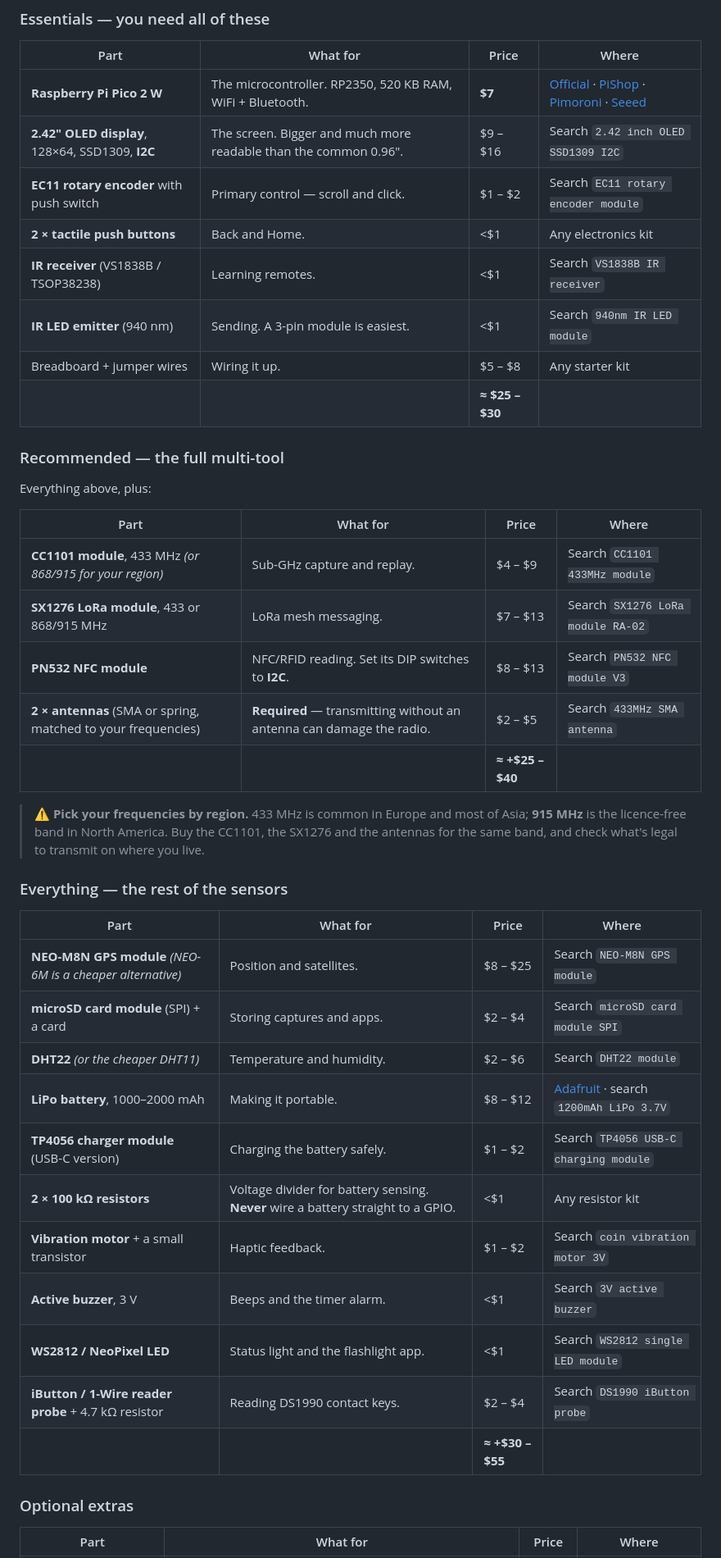
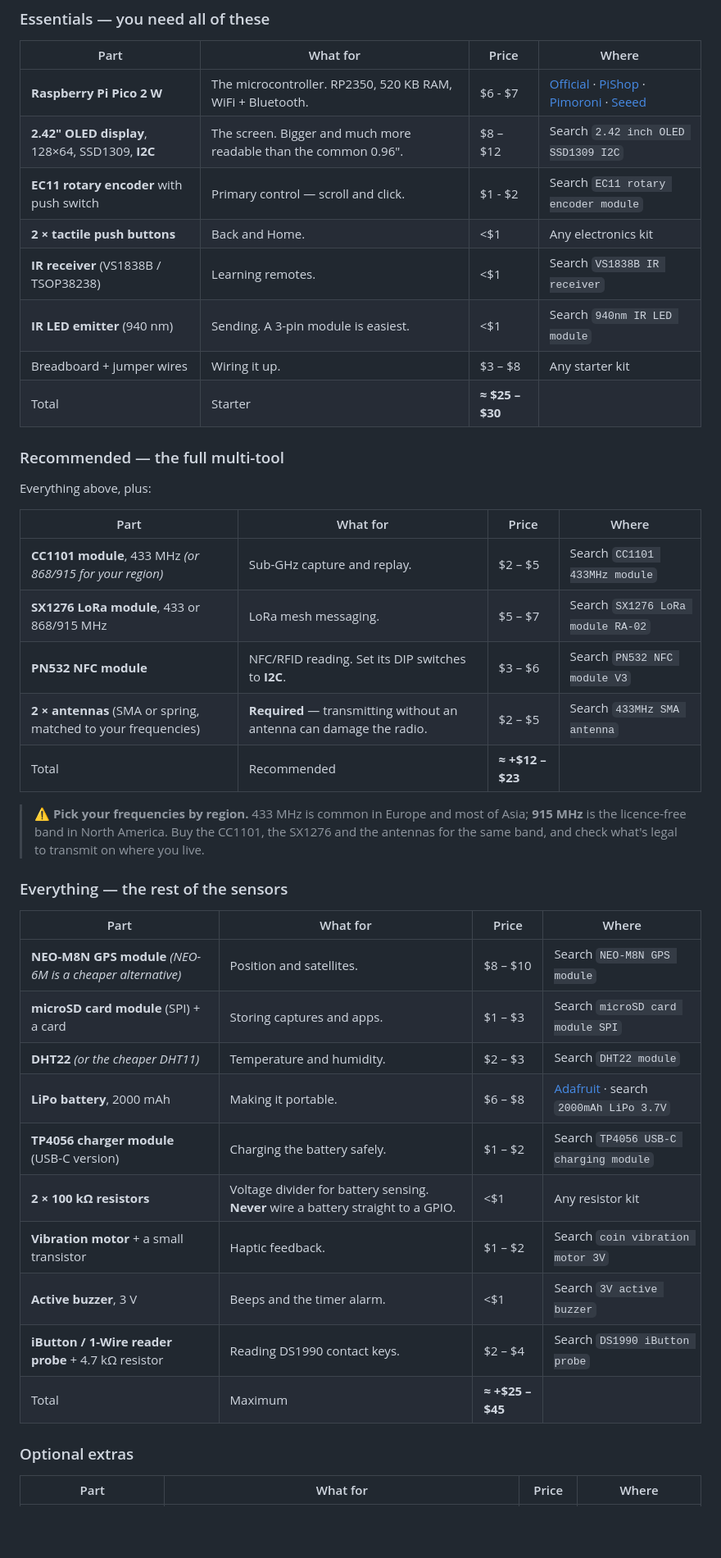
Before and after one commit to dash1101/NovaLabs, a Markdown page: docs/novad1-bom.md, the part around the change. Shown at 82% size. Drawn GitHub-style; blank space fills up the shorter version.

Commit message:
Update pricing and totals in novad1-bom.md

```diff
--- a/docs/novad1-bom.md
+++ b/docs/novad1-bom.md
@@ -113,14 +113,14 @@ modules from AliExpress or eBay.
 
 | Part | What for | Price | Where |
 |---|---|---|---|
-| **Raspberry Pi Pico 2 W** | The microcontroller. RP2350, 520 KB RAM, WiFi + Bluetooth. | **$7** | [Official](https://www.raspberrypi.com/news/raspberry-pi-pico-2-w-on-sale-now/) · [PiShop](https://www.pishop.us/product/raspberry-pi-pico-2-w/) · [Pimoroni](https://shop.pimoroni.com/en-us/products/raspberry-pi-pico-2-w) · [Seeed](https://www.seeedstudio.com/Raspberry-Pi-Pico-2-W-p-6244.html) |
-| **2.42" OLED display**, 128×64, SSD1309, **I2C** | The screen. Bigger and much more readable than the common 0.96". | $9 – $16 | Search `2.42 inch OLED SSD1309 I2C` |
-| **EC11 rotary encoder** with push switch | Primary control — scroll and click. | $1 – $2 | Search `EC11 rotary encoder module` |
+| **Raspberry Pi Pico 2 W** | The microcontroller. RP2350, 520 KB RAM, WiFi + Bluetooth. | $6 - $7 | [Official](https://www.raspberrypi.com/news/raspberry-pi-pico-2-w-on-sale-now/) · [PiShop](https://www.pishop.us/product/raspberry-pi-pico-2-w/) · [Pimoroni](https://shop.pimoroni.com/en-us/products/raspberry-pi-pico-2-w) · [Seeed](https://www.seeedstudio.com/Raspberry-Pi-Pico-2-W-p-6244.html) |
+| **2.42" OLED display**, 128×64, SSD1309, **I2C** | The screen. Bigger and much more readable than the common 0.96". | $8 – $12 | Search `2.42 inch OLED SSD1309 I2C` |
+| **EC11 rotary encoder** with push switch | Primary control — scroll and click. | $1 - $2 | Search `EC11 rotary encoder module` |
 | **2 × tactile push buttons** | Back and Home. | <$1 | Any electronics kit |
 | **IR receiver** (VS1838B / TSOP38238) | Learning remotes. | <$1 | Search `VS1838B IR receiver` |
 | **IR LED emitter** (940 nm) | Sending. A 3-pin module is easiest. | <$1 | Search `940nm IR LED module` |
-| Breadboard + jumper wires | Wiring it up. | $5 – $8 | Any starter kit |
-| | | **≈ $25 – $30** | |
+| Breadboard + jumper wires | Wiring it up. | $3 – $8 | Any starter kit |
+| Total | Starter | **≈ $25 – $30** | |
 
 ### Recommended — the full multi-tool
 
@@ -128,11 +128,11 @@ Everything above, plus:
 
 | Part | What for | Price | Where |
 |---|---|---|---|
-| **CC1101 module**, 433 MHz *(or 868/915 for your region)* | Sub-GHz capture and replay. | $4 – $9 | Search `CC1101 433MHz module` |
-| **SX1276 LoRa module**, 433 or 868/915 MHz | LoRa mesh messaging. | $7 – $13 | Search `SX1276 LoRa module RA-02` |
-| **PN532 NFC module** | NFC/RFID reading. Set its DIP switches to **I2C**. | $8 – $13 | Search `PN532 NFC module V3` |
+| **CC1101 module**, 433 MHz *(or 868/915 for your region)* | Sub-GHz capture and replay. | $2 – $5 | Search `CC1101 433MHz module` |
+| **SX1276 LoRa module**, 433 or 868/915 MHz | LoRa mesh messaging. | $5 – $7 | Search `SX1276 LoRa module RA-02` |
+| **PN532 NFC module** | NFC/RFID reading. Set its DIP switches to **I2C**. | $3 – $6 | Search `PN532 NFC module V3` |
 | **2 × antennas** (SMA or spring, matched to your frequencies) | **Required** — transmitting without an antenna can damage the radio. | $2 – $5 | Search `433MHz SMA antenna` |
-| | | **≈ +$25 – $40** | |
+| Total | Recommended | **≈ +$12 – $23** | |
 
 > ⚠️ **Pick your frequencies by region.** 433 MHz is common in Europe and most of
 > Asia; **915 MHz** is the licence-free band in North America. Buy the CC1101, the
@@ -143,17 +143,16 @@ Everything above, plus:
 
 | Part | What for | Price | Where |
 |---|---|---|---|
-| **NEO-M8N GPS module** *(NEO-6M is a cheaper alternative)* | Position and satellites. | $8 – $25 | Search `NEO-M8N GPS module` |
-| **microSD card module** (SPI) + a card | Storing captures and apps. | $2 – $4 | Search `microSD card module SPI` |
-| **DHT22** *(or the cheaper DHT11)* | Temperature and humidity. | $2 – $6 | Search `DHT22 module` |
-| **LiPo battery**, 1000–2000 mAh | Making it portable. | $8 – $12 | [Adafruit](https://www.adafruit.com/product/377) · search `1200mAh LiPo 3.7V` |
+| **NEO-M8N GPS module** *(NEO-6M is a cheaper alternative)* | Position and satellites. | $8 – $10 | Search `NEO-M8N GPS module` |
+| **microSD card module** (SPI) + a card | Storing captures and apps. | $1 – $3 | Search `microSD card module SPI` |
+| **DHT22** *(or the cheaper DHT11)* | Temperature and humidity. | $2 – $3 | Search `DHT22 module` |
+| **LiPo battery**, 2000 mAh | Making it portable. | $6 – $8 | [Adafruit](https://www.adafruit.com/product/377) · search `2000mAh LiPo 3.7V` |
 | **TP4056 charger module** (USB-C version) | Charging the battery safely. | $1 – $2 | Search `TP4056 USB-C charging module` |
 | **2 × 100 kΩ resistors** | Voltage divider for battery sensing. **Never** wire a battery straight to a GPIO. | <$1 | Any resistor kit |
 | **Vibration motor** + a small transistor | Haptic feedback. | $1 – $2 | Search `coin vibration motor 3V` |
 | **Active buzzer**, 3 V | Beeps and the timer alarm. | <$1 | Search `3V active buzzer` |
-| **WS2812 / NeoPixel LED** | Status light and the flashlight app. | <$1 | Search `WS2812 single LED module` |
 | **iButton / 1-Wire reader probe** + 4.7 kΩ resistor | Reading DS1990 contact keys. | $2 – $4 | Search `DS1990 iButton probe` |
-| | | **≈ +$30 – $55** | |
+| Total | Maximum | **≈ +$25 – $45** | |
 
 ### Optional extras
 
```
